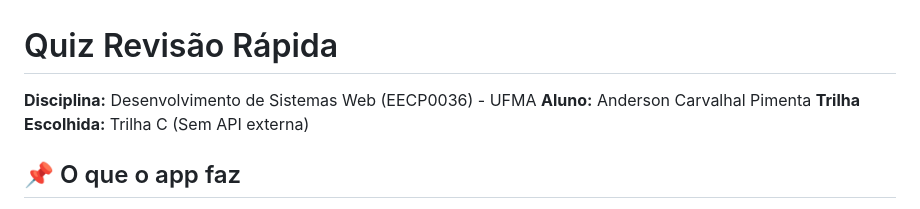
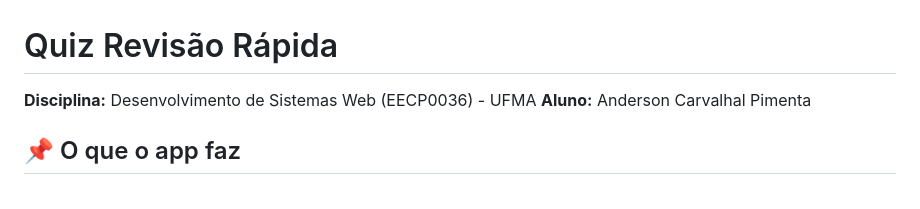
Before and after one commit to andersoncarvalhal-dev/QUIZ, a Markdown page: readme.md, the part around the change. Drawn GitHub-style.

Commit message:
readme v3

```diff
--- a/readme.md
+++ b/readme.md
@@ -2,7 +2,6 @@
 
 **Disciplina:** Desenvolvimento de Sistemas Web (EECP0036) - UFMA
 **Aluno:** Anderson Carvalhal Pimenta
-**Trilha Escolhida:** Trilha C (Sem API externa)
 
 ## 📌 O que o app faz
 
```
